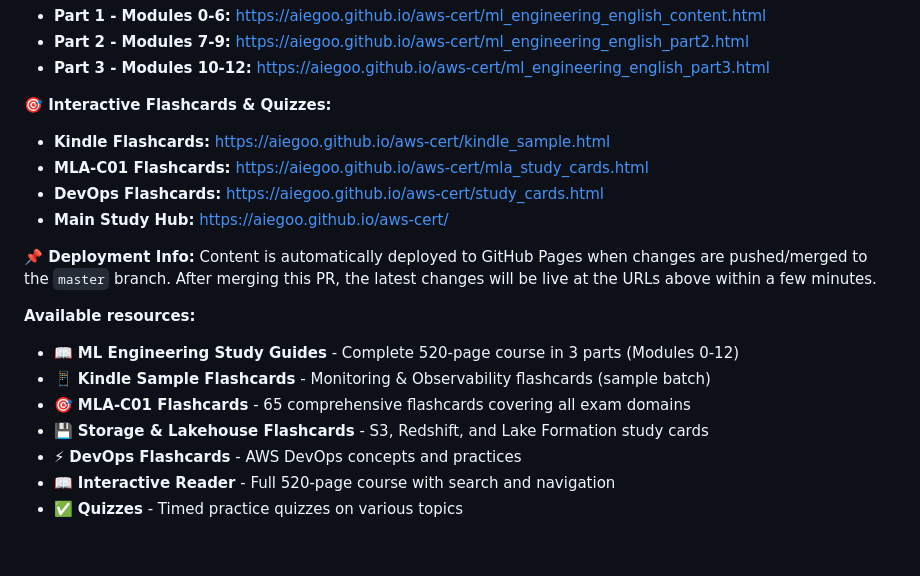
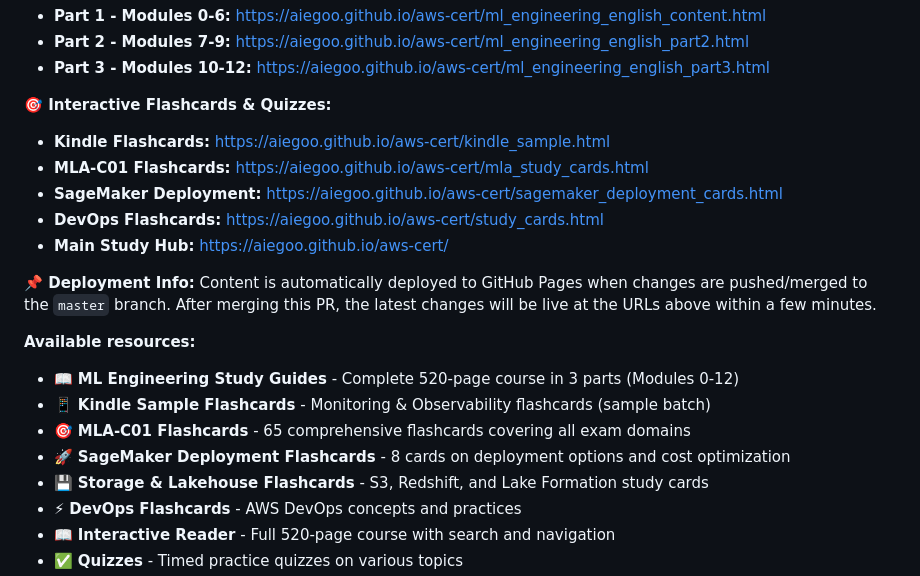
Before and after one commit to aiegoo/aws-cert, a Markdown page: README.md, the part around the change. GitHub-like rendering; blank space fills up the shorter version.

Commit message:
Update README with SageMaker Deployment flashcards link
Co-authored-by: aiegoo <42961200+aiegoo@users.noreply.github.com>

```diff
--- a/README.md
+++ b/README.md
@@ -16,6 +16,7 @@ This repository contains comprehensive resources and materials for AWS certifica
 **🎯 Interactive Flashcards & Quizzes:**
 - **Kindle Flashcards:** [https://aiegoo.github.io/aws-cert/kindle_sample.html](https://aiegoo.github.io/aws-cert/kindle_sample.html)
 - **MLA-C01 Flashcards:** [https://aiegoo.github.io/aws-cert/mla_study_cards.html](https://aiegoo.github.io/aws-cert/mla_study_cards.html)
+- **SageMaker Deployment:** [https://aiegoo.github.io/aws-cert/sagemaker_deployment_cards.html](https://aiegoo.github.io/aws-cert/sagemaker_deployment_cards.html)
 - **DevOps Flashcards:** [https://aiegoo.github.io/aws-cert/study_cards.html](https://aiegoo.github.io/aws-cert/study_cards.html)
 - **Main Study Hub:** [https://aiegoo.github.io/aws-cert/](https://aiegoo.github.io/aws-cert/)
 
@@ -25,6 +26,7 @@ This repository contains comprehensive resources and materials for AWS certifica
 - 📖 **ML Engineering Study Guides** - Complete 520-page course in 3 parts (Modules 0-12)
 - 📱 **Kindle Sample Flashcards** - Monitoring & Observability flashcards (sample batch)
 - 🎯 **MLA-C01 Flashcards** - 65 comprehensive flashcards covering all exam domains
+- 🚀 **SageMaker Deployment Flashcards** - 8 cards on deployment options and cost optimization
 - 💾 **Storage & Lakehouse Flashcards** - S3, Redshift, and Lake Formation study cards
 - ⚡ **DevOps Flashcards** - AWS DevOps concepts and practices
 - 📖 **Interactive Reader** - Full 520-page course with search and navigation
```
